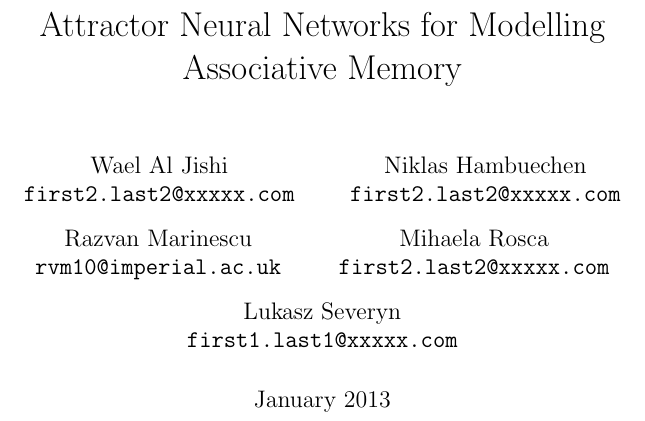
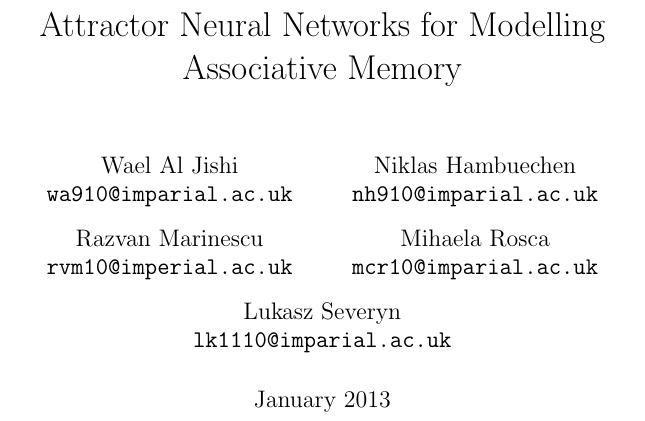
Before and after one commit to imperialhopfield/hopfield, a LaTeX thesis (report/main.tex): part of page 1 of 45, cut so that both start at the same text. Compiled offline with pdfLaTeX.

Commit message:
Report: Update email addrs

```diff
--- a/report/main.tex
+++ b/report/main.tex
@@ -44,19 +44,19 @@
 \date{January 2013}
 \author{
   Wael Al Jishi\\
-  \texttt{first2.last2@xxxxx.com}
+  \texttt{wa910@imparial.ac.uk}
   \and
   Niklas Hambuechen\\
-  \texttt{first2.last2@xxxxx.com}
+  \texttt{nh910@imparial.ac.uk}
   \and
   Razvan Marinescu\\
   \texttt{rvm10@imperial.ac.uk}
   \and
   Mihaela Rosca\\
-  \texttt{first2.last2@xxxxx.com}
+  \texttt{mcr10@imparial.ac.uk}
   \and
   Lukasz Severyn\\
-  \texttt{first1.last1@xxxxx.com}
+  \texttt{lk1110@imparial.ac.uk}
 }
 
 
```
